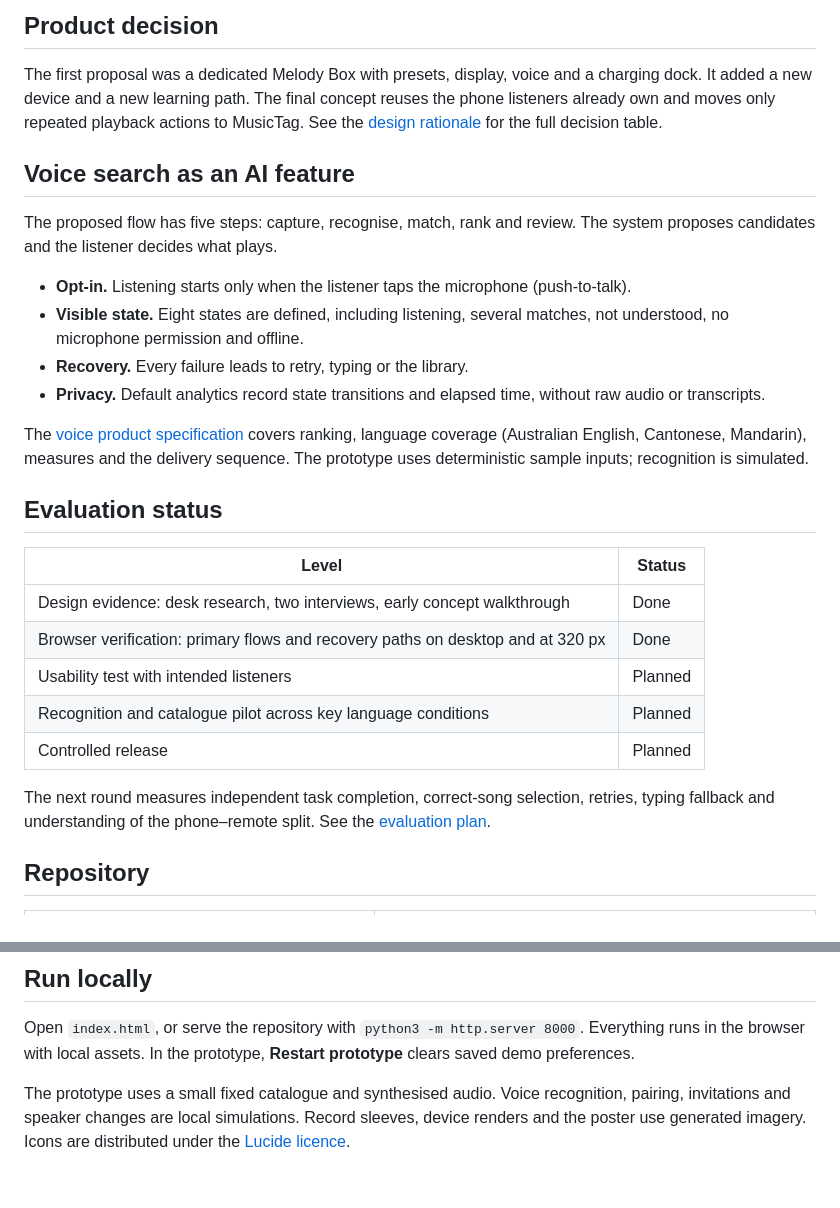
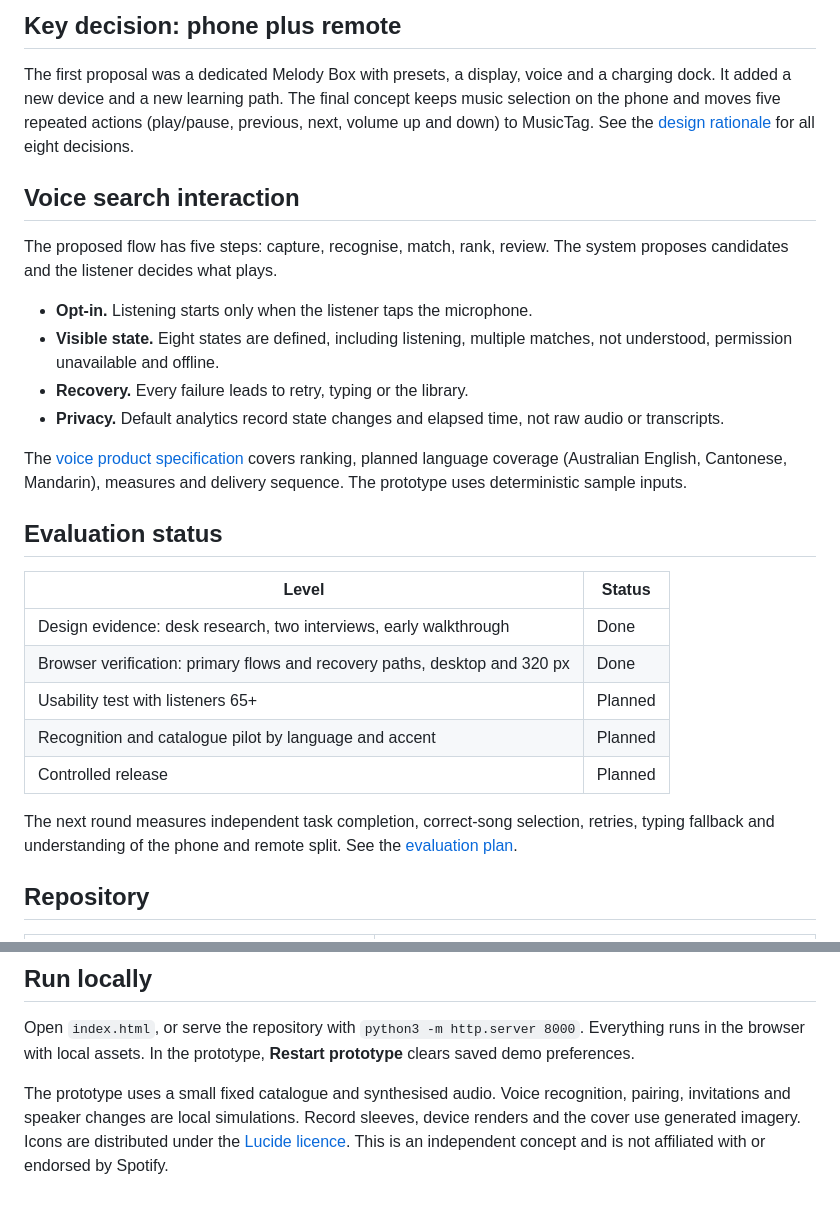
Before and after one commit to katherine0292/MusicTag, a Markdown page: README.md, 2 parts joined by grey strips. Rendered like a GitHub page.

```diff
--- a/README.md
+++ b/README.md
@@ -41,30 +43,30 @@ The evidence base is a desk review of 13 sources, a comparison of five music ser
 
-## Product decision
+## Key decision: phone plus remote
 
-The first proposal was a dedicated Melody Box with presets, display, voice and a charging dock. It added a new device and a new learning path. The final concept reuses the phone listeners already own and moves only repeated playback actions to MusicTag. See the [design rationale](docs/design-rationale.md) for the full decision table.
+The first proposal was a dedicated Melody Box with presets, a display, voice and a charging dock. It added a new device and a new learning path. The final concept keeps music selection on the phone and moves five repeated actions (play/pause, previous, next, volume up and down) to MusicTag. See the [design rationale](docs/design-rationale.md) for all eight decisions.
 
-## Voice search as an AI feature
+## Voice search interaction
 
-The proposed flow has five steps: capture, recognise, match, rank and review. The system proposes candidates and the listener decides what plays.
+The proposed flow has five steps: capture, recognise, match, rank, review. The system proposes candidates and the listener decides what plays.
 
-- **Opt-in.** Listening starts only when the listener taps the microphone (push-to-talk).
-- **Visible state.** Eight states are defined, including listening, several matches, not understood, no microphone permission and offline.
+- **Opt-in.** Listening starts only when the listener taps the microphone.
+- **Visible state.** Eight states are defined, including listening, multiple matches, not understood, permission unavailable and offline.
 - **Recovery.** Every failure leads to retry, typing or the library.
-- **Privacy.** Default analytics record state transitions and elapsed time, without raw audio or transcripts.
+- **Privacy.** Default analytics record state changes and elapsed time, not raw audio or transcripts.
 
-The [voice product specification](docs/voice-product-spec.md) covers ranking, language coverage (Australian English, Cantonese, Mandarin), measures and the delivery sequence. The prototype uses deterministic sample inputs; recognition is simulated.
+The [voice product specification](docs/voice-product-spec.md) covers ranking, planned language coverage (Australian English, Cantonese, Mandarin), measures and delivery sequence. The prototype uses deterministic sample inputs.
 
 ## Evaluation status
 
 | Level | Status |
 |---|---|
-| Design evidence: desk research, two interviews, early concept walkthrough | Done |
-| Browser verification: primary flows and recovery paths on desktop and at 320 px | Done |
-| Usability test with intended listeners | Planned |
-| Recognition and catalogue pilot across key language conditions | Planned |
+| Design evidence: desk research, two interviews, early walkthrough | Done |
+| Browser verification: primary flows and recovery paths, desktop and 320 px | Done |
+| Usability test with listeners 65+ | Planned |
+| Recognition and catalogue pilot by language and accent | Planned |
 | Controlled release | Planned |
 
-The next round measures independent task completion, correct-song selection, retries, typing fallback and understanding of the phone–remote split. See the [evaluation plan](docs/evaluation.md).
+The next round measures independent task completion, correct-song selection, retries, typing fallback and understanding of the phone and remote split. See the [evaluation plan](docs/evaluation.md).
 
 ## Repository
 
@@ -81,4 +83,4 @@ The next round measures independent task completion, correct-song selection, ret
 
 Open `index.html`, or serve the repository with `python3 -m http.server 8000`. Everything runs in the browser with local assets. In the prototype, **Restart prototype** clears saved demo preferences.
 
-The prototype uses a small fixed catalogue and synthesised audio. Voice recognition, pairing, invitations and speaker changes are local simulations. Record sleeves, device renders and the poster use generated imagery. Icons are distributed under the [Lucide licence](assets/vendor/lucide-license.txt).
+The prototype uses a small fixed catalogue and synthesised audio. Voice recognition, pairing, invitations and speaker changes are local simulations. Record sleeves, device renders and the cover use generated imagery. Icons are distributed under the [Lucide licence](assets/vendor/lucide-license.txt). This is an independent concept and is not affiliated with or endorsed by Spotify.
```
Also changed, not shown: other parts of README.md (+17 -15 lines), assets/listening-room-cover.jpg (added).
